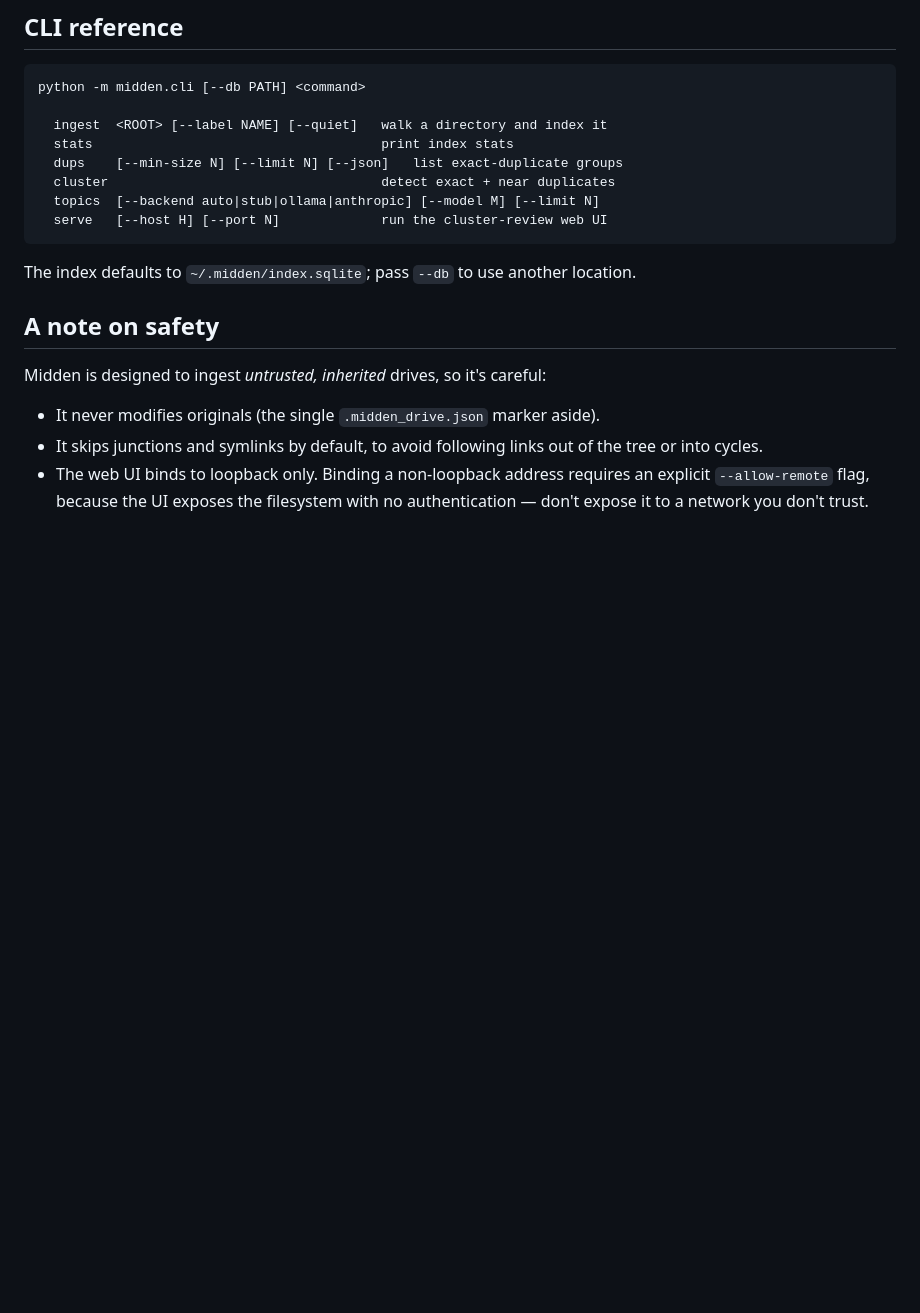
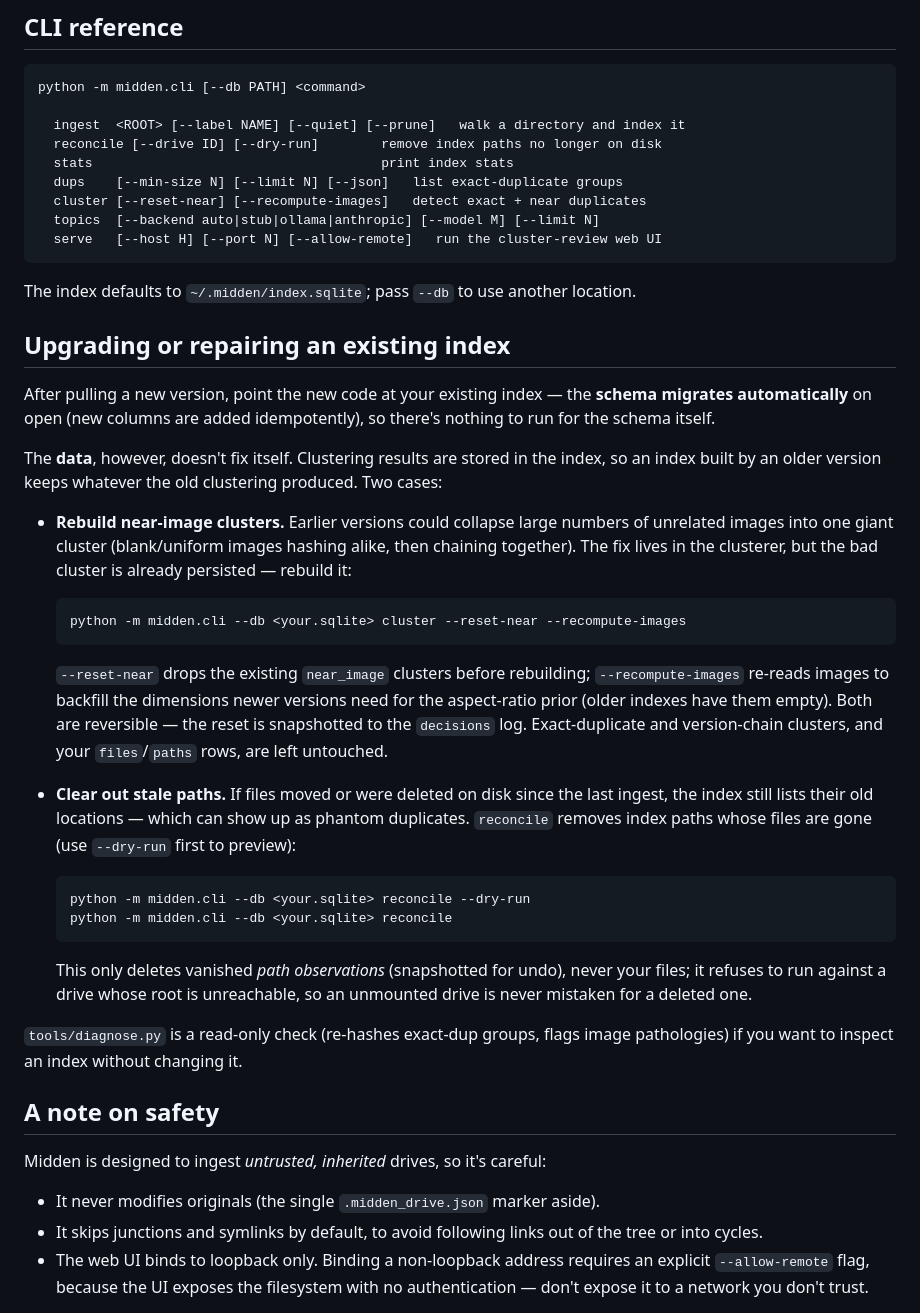
Before and after one commit to linenoize/midden, a Markdown page: README.md, the part around the change. Drawn GitHub-style; blank space fills up the shorter version.

Commit message:
docs(readme): document index upgrade/repair + complete CLI reference
A clone pulling the clustering fix had no documented way to repair an
existing index. Add an "Upgrading or repairing an existing index" section
(schema auto-migrates; rebuild near_image clusters via
`cluster --reset-near --recompute-images`; clear stale paths via reconcile;
read-only diagnose.py). Also complete the CLI reference, which was missing
reconcile, ingest --prune, the cluster repair flags, and serve --allow-remote.

Co-Authored-By: Claude Opus 4.8 (1M context) <noreply@anthropic.com>

````diff
--- a/README.md
+++ b/README.md
@@ -96,15 +96,56 @@ Re-running ingest hashes nothing the second time — it's idempotent.
 ```
 python -m midden.cli [--db PATH] <command>
 
-  ingest  <ROOT> [--label NAME] [--quiet]   walk a directory and index it
+  ingest  <ROOT> [--label NAME] [--quiet] [--prune]   walk a directory and index it
+  reconcile [--drive ID] [--dry-run]        remove index paths no longer on disk
   stats                                     print index stats
   dups    [--min-size N] [--limit N] [--json]   list exact-duplicate groups
-  cluster                                   detect exact + near duplicates
+  cluster [--reset-near] [--recompute-images]   detect exact + near duplicates
   topics  [--backend auto|stub|ollama|anthropic] [--model M] [--limit N]
-  serve   [--host H] [--port N]             run the cluster-review web UI
+  serve   [--host H] [--port N] [--allow-remote]   run the cluster-review web UI
 ```
 
 The index defaults to `~/.midden/index.sqlite`; pass `--db` to use another location.
+
+## Upgrading or repairing an existing index
+
+After pulling a new version, point the new code at your existing index — the **schema
+migrates automatically** on open (new columns are added idempotently), so there's nothing
+to run for the schema itself.
+
+The **data**, however, doesn't fix itself. Clustering results are stored in the index, so
+an index built by an older version keeps whatever the old clustering produced. Two cases:
+
+- **Rebuild near-image clusters.** Earlier versions could collapse large numbers of
+  unrelated images into one giant cluster (blank/uniform images hashing alike, then
+  chaining together). The fix lives in the clusterer, but the bad cluster is already
+  persisted — rebuild it:
+
+  ```bash
+  python -m midden.cli --db <your.sqlite> cluster --reset-near --recompute-images
+  ```
+
+  `--reset-near` drops the existing `near_image` clusters before rebuilding;
+  `--recompute-images` re-reads images to backfill the dimensions newer versions need for
+  the aspect-ratio prior (older indexes have them empty). Both are reversible — the reset
+  is snapshotted to the `decisions` log. Exact-duplicate and version-chain clusters, and
+  your `files`/`paths` rows, are left untouched.
+
+- **Clear out stale paths.** If files moved or were deleted on disk since the last ingest,
+  the index still lists their old locations — which can show up as phantom duplicates.
+  `reconcile` removes index paths whose files are gone (use `--dry-run` first to preview):
+
+  ```bash
+  python -m midden.cli --db <your.sqlite> reconcile --dry-run
+  python -m midden.cli --db <your.sqlite> reconcile
+  ```
+
+  This only deletes vanished *path observations* (snapshotted for undo), never your files;
+  it refuses to run against a drive whose root is unreachable, so an unmounted drive is
+  never mistaken for a deleted one.
+
+`tools/diagnose.py` is a read-only check (re-hashes exact-dup groups, flags image
+pathologies) if you want to inspect an index without changing it.
 
 ## A note on safety
 
````
